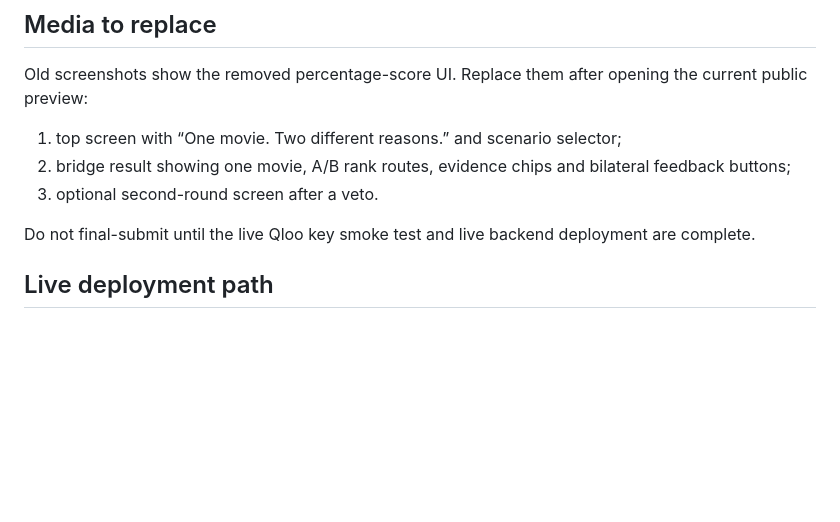
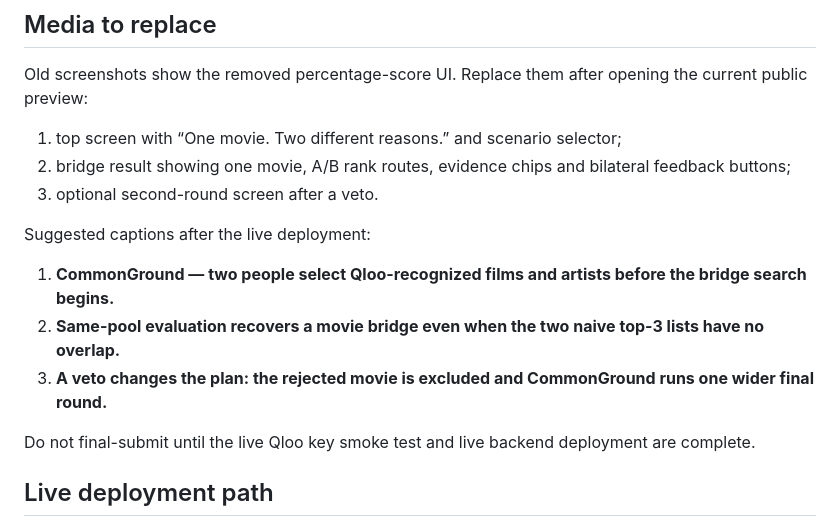
Before and after one commit to MeowRona/CommonGround, a Markdown page: DEVPOST_UPDATE.md, the part around the change. GitHub-like rendering; blank space fills up the shorter version.

```diff
--- a/DEVPOST_UPDATE.md
+++ b/DEVPOST_UPDATE.md
@@ -45,6 +45,12 @@ Old screenshots show the removed percentage-score UI. Replace them after opening
 2. bridge result showing one movie, A/B rank routes, evidence chips and bilateral feedback buttons;
 3. optional second-round screen after a veto.
 
+Suggested captions after the live deployment:
+
+1. **CommonGround — two people select Qloo-recognized films and artists before the bridge search begins.**
+2. **Same-pool evaluation recovers a movie bridge even when the two naive top-3 lists have no overlap.**
+3. **A veto changes the plan: the rejected movie is excluded and CommonGround runs one wider final round.**
+
 Do not final-submit until the live Qloo key smoke test and live backend deployment are complete.
 
 ## Live deployment path
```
Also changed, not shown: SUBMISSION_DRAFT.md (+38 -1 lines).
